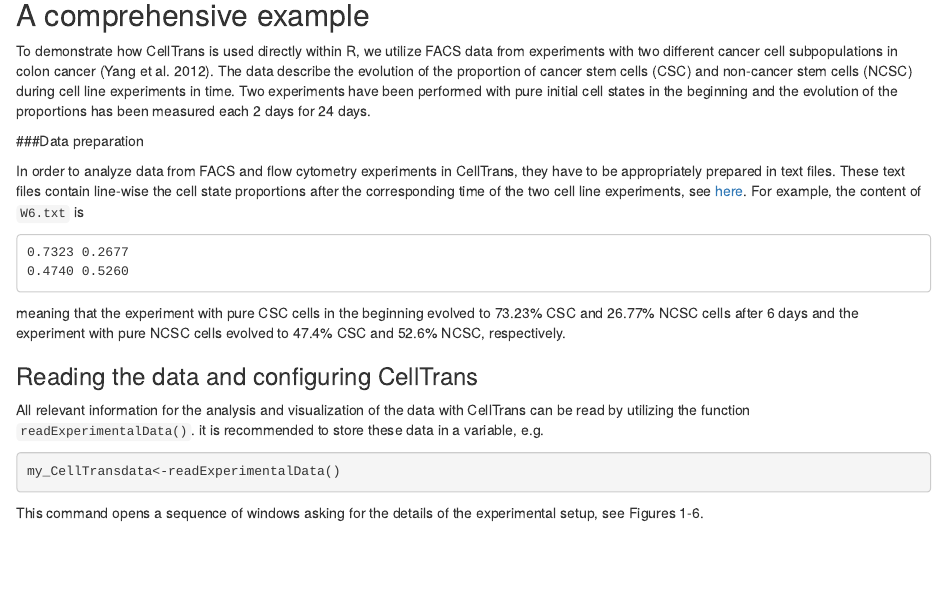
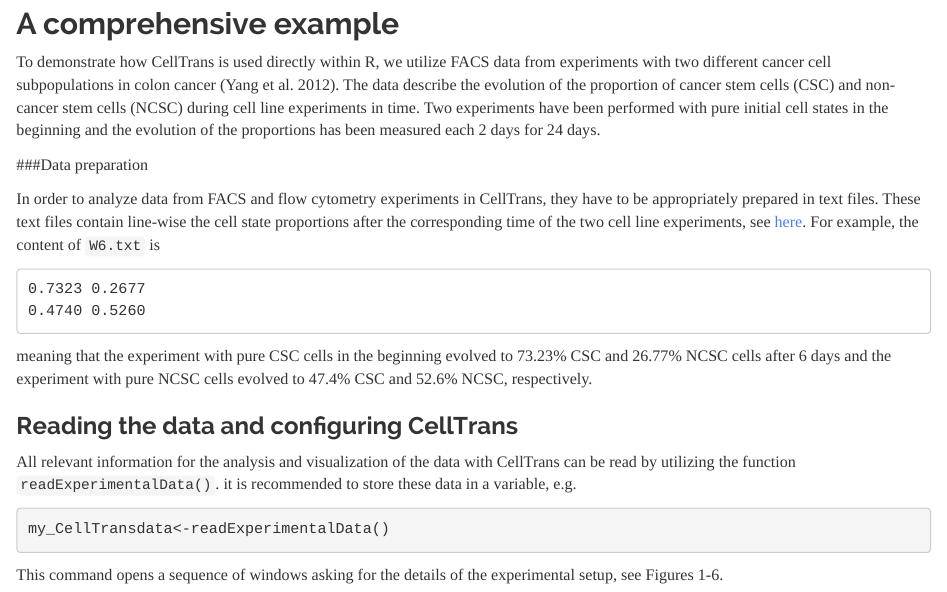
Before and after one commit to tbuder/CellTrans, an R Markdown document (vignettes/quick_guide.Rmd): the page in a window 1100 px wide, from 600 px down before the commit and from 640 px down after it, so that both start at the same text. Rendered offline with R 4.5, knitr and Pandoc, with nearby package versions.

Commit message:
Amend previous commit Commit Staged	Status
Path

vignettes/.build.timestamp

vignettes/quick_guide.Rmd

vignettes/quick_guide.pdf
ShowStagedUnstagedContext

Unstage All

```diff
--- a/vignettes/quick_guide.Rmd
+++ b/vignettes/quick_guide.Rmd
@@ -3,10 +3,12 @@
 author: "Thomas Buder"
 date: "`r Sys.Date()`"
 output:
-  rmarkdown::html_document:
+ html_document:
+     theme: readable
+rmarkdown::pdf_document:
     fig_caption: yes
-#    includes:
-#     in_header: h.tex
+    includes:
+      in_header: h.tex
 bibliography: vignette.bib
 vignette: >
   %\VignetteIndexEntry{A Quick Guide to CellTrans}
```
Also changed, not shown: vignettes/quick_guide.pdf (deleted), 1 other file.
